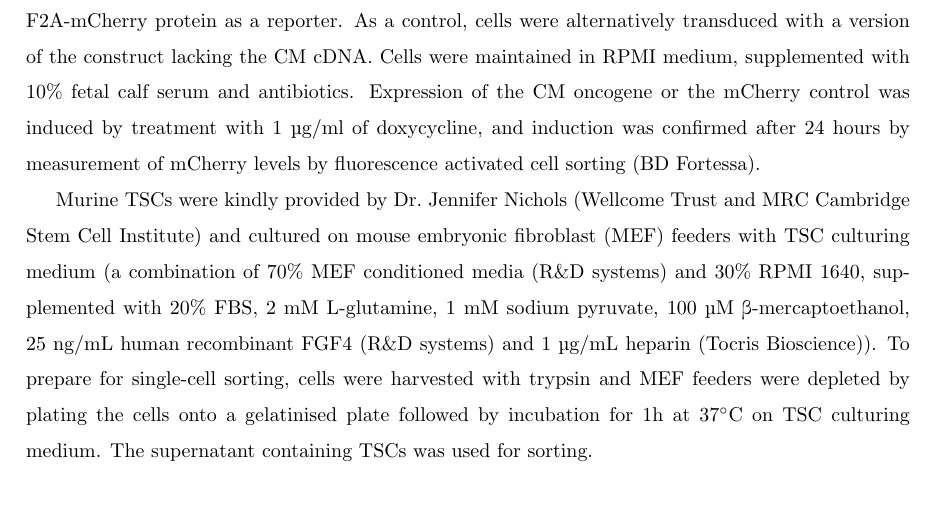
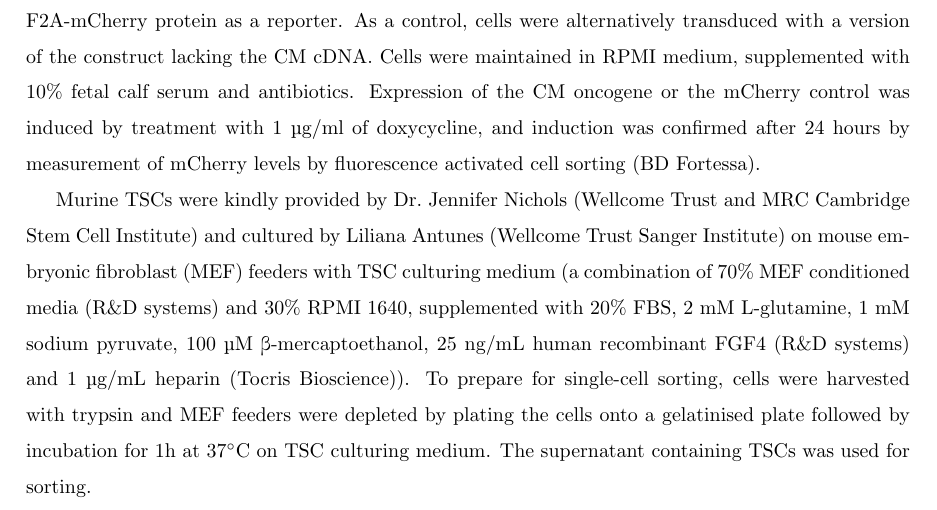
Before and after one commit to MarioniLab/SpikeIns2016, a LaTeX document (manuscript/prickle.tex): part of page 14 of 23, cut so that both start at the same text. Compiled offline with pdfLaTeX.

Commit message:
Added explicit thanks for Liliana.

```diff
--- a/manuscript/prickle.tex
+++ b/manuscript/prickle.tex
@@ -393,7 +393,7 @@ As a control, cells were alternatively transduced with a version of the construc
 Cells were maintained in RPMI medium, supplemented with 10\% fetal calf serum and antibiotics.
 Expression of the CM oncogene or the mCherry control was induced by treatment with 1 \textmu{}g/ml of doxycycline, and induction was confirmed after 24 hours by measurement of mCherry levels by fluorescence activated cell sorting (BD Fortessa).
 
-Murine TSCs were kindly provided by Dr.\ Jennifer Nichols (Wellcome Trust and MRC Cambridge Stem Cell Institute) and cultured on mouse embryonic fibroblast (MEF) feeders with TSC culturing medium (a combination of 70\% MEF conditioned media (R\&D systems) and 30\% RPMI 1640, supplemented with 20\% FBS, 2 mM L-glutamine, 1 mM sodium pyruvate, 100 \textmu{}M \textbeta{}-mercaptoethanol, 25 ng/mL human recombinant FGF4 (R\&D systems) and 1 \textmu{}g/mL heparin (Tocris Bioscience)).
+Murine TSCs were kindly provided by Dr.\ Jennifer Nichols (Wellcome Trust and MRC Cambridge Stem Cell Institute) and cultured by Liliana Antunes (Wellcome Trust Sanger Institute) on mouse embryonic fibroblast (MEF) feeders with TSC culturing medium (a combination of 70\% MEF conditioned media (R\&D systems) and 30\% RPMI 1640, supplemented with 20\% FBS, 2 mM L-glutamine, 1 mM sodium pyruvate, 100 \textmu{}M \textbeta{}-mercaptoethanol, 25 ng/mL human recombinant FGF4 (R\&D systems) and 1 \textmu{}g/mL heparin (Tocris Bioscience)).
 To prepare for single-cell sorting, cells were harvested with trypsin and MEF feeders were depleted by plating the cells onto a gelatinised plate followed by incubation for 1h at 37$^{\circ}$C on TSC culturing medium.
 The supernatant containing TSCs was used for sorting.
 
```
